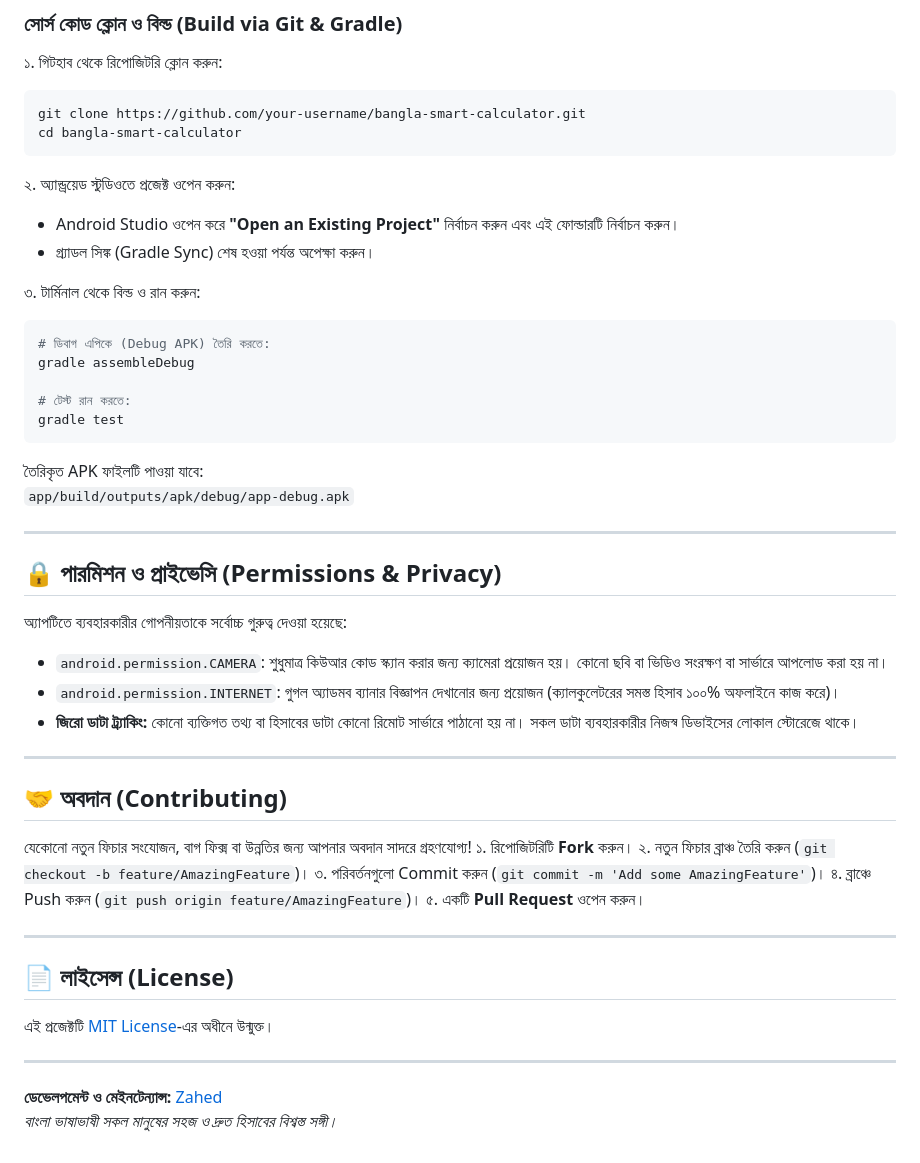
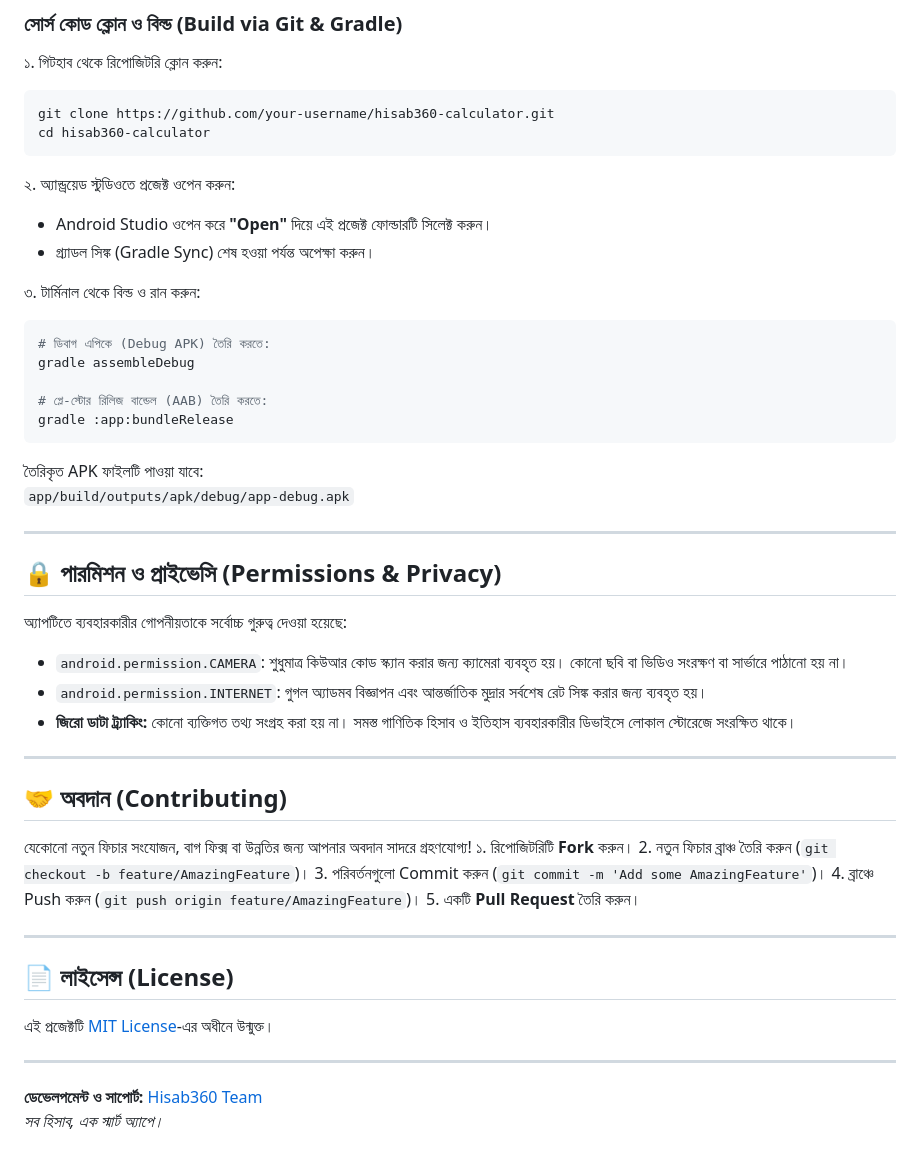
Before and after one commit to Zahed-Hossain/Hisab360, a Markdown page: README.md, the part around one of its changes. Rendered like a GitHub page.

Commit message:
chore: rename project to Hisab360 and update branding

````diff
--- a/README.md
+++ b/README.md
@@ -108,12 +114,12 @@
 
 ১. গিটহাব থেকে রিপোজিটরি ক্লোন করুন:
 ```bash
-git clone https://github.com/your-username/bangla-smart-calculator.git
-cd bangla-smart-calculator
+git clone https://github.com/your-username/hisab360-calculator.git
+cd hisab360-calculator
 ```
 
 ২. অ্যান্ড্রয়েড স্টুডিওতে প্রজেক্ট ওপেন করুন:
-- Android Studio ওপেন করে **"Open an Existing Project"** নির্বাচন করুন এবং এই ফোল্ডারটি নির্বাচন করুন।
+- Android Studio ওপেন করে **"Open"** দিয়ে এই প্রজেক্ট ফোল্ডারটি সিলেক্ট করুন।
 - গ্র্যাডল সিঙ্ক (Gradle Sync) শেষ হওয়া পর্যন্ত অপেক্ষা করুন।
 
 ৩. টার্মিনাল থেকে বিল্ড ও রান করুন:
@@ -121,8 +127,8 @@ cd bangla-smart-calculator
 # ডিবাগ এপিকে (Debug APK) তৈরি করতে:
 gradle assembleDebug
 
-# টেস্ট রান করতে:
-gradle test
+# প্লে-স্টোর রিলিজ বান্ডেল (AAB) তৈরি করতে:
+gradle :app:bundleRelease
 ```
 
 তৈরিকৃত APK ফাইলটি পাওয়া যাবে:
@@ -133,9 +139,9 @@ gradle test
 ## 🔒 পারমিশন ও প্রাইভেসি (Permissions & Privacy)
 
 অ্যাপটিতে ব্যবহারকারীর গোপনীয়তাকে সর্বোচ্চ গুরুত্ব দেওয়া হয়েছে:
-- `android.permission.CAMERA`: শুধুমাত্র কিউআর কোড স্ক্যান করার জন্য ক্যামেরা প্রয়োজন হয়। কোনো ছবি বা ভিডিও সংরক্ষণ বা সার্ভারে আপলোড করা হয় না।
-- `android.permission.INTERNET`: গুগল অ্যাডমব ব্যানার বিজ্ঞাপন দেখানোর জন্য প্রয়োজন (ক্যালকুলেটরের সমস্ত হিসাব ১০০% অফলাইনে কাজ করে)।
-- **জিরো ডাটা ট্র্যাকিং:** কোনো ব্যক্তিগত তথ্য বা হিসাবের ডাটা কোনো রিমোট সার্ভারে পাঠানো হয় না। সকল ডাটা ব্যবহারকারীর নিজস্ব ডিভাইসের লোকাল স্টোরেজে থাকে।
+- `android.permission.CAMERA`: শুধুমাত্র কিউআর কোড স্ক্যান করার জন্য ক্যামেরা ব্যবহৃত হয়। কোনো ছবি বা ভিডিও সংরক্ষণ বা সার্ভারে পাঠানো হয় না।
+- `android.permission.INTERNET`: গুগল অ্যাডমব বিজ্ঞাপন এবং আন্তর্জাতিক মুদ্রার সর্বশেষ রেট সিঙ্ক করার জন্য ব্যবহৃত হয়।
+- **জিরো ডাটা ট্র্যাকিং:** কোনো ব্যক্তিগত তথ্য সংগ্রহ করা হয় না। সমস্ত গাণিতিক হিসাব ও ইতিহাস ব্যবহারকারীর ডিভাইসে লোকাল স্টোরেজে সংরক্ষিত থাকে।
 
 ---
 
@@ -143,10 +149,10 @@ gradle test
 
 যেকোনো নতুন ফিচার সংযোজন, বাগ ফিক্স বা উন্নতির জন্য আপনার অবদান সাদরে গ্রহণযোগ্য!
 ১. রিপোজিটরিটি **Fork** করুন।
-২. নতুন ফিচার ব্রাঞ্চ তৈরি করুন (`git checkout -b feature/AmazingFeature`)।
-৩. পরিবর্তনগুলো Commit করুন (`git commit -m 'Add some AmazingFeature'`)।
-৪. ব্রাঞ্চে Push করুন (`git push origin feature/AmazingFeature`)।
-৫. একটি **Pull Request** ওপেন করুন।
+2. নতুন ফিচার ব্রাঞ্চ তৈরি করুন (`git checkout -b feature/AmazingFeature`)।
+3. পরিবর্তনগুলো Commit করুন (`git commit -m 'Add some AmazingFeature'`)।
+4. ব্রাঞ্চে Push করুন (`git push origin feature/AmazingFeature`)।
+5. একটি **Pull Request** তৈরি করুন।
 
 ---
 
@@ -155,5 +161,5 @@ gradle test
 এই প্রজেক্টটি [MIT License](LICENSE)-এর অধীনে উন্মুক্ত।
 
 ---
-**ডেভেলপমেন্ট ও মেইনটেন্যান্স:** [Zahed](mailto:zahed8789@gmail.com)
-*বাংলা ভাষাভাষী সকল মানুষের সহজ ও দ্রুত হিসাবের বিশ্বস্ত সঙ্গী।*
+**ডেভেলপমেন্ট ও সাপোর্ট:** [Hisab360 Team](mailto:zahed8789@gmail.com)
+*সব হিসাব, এক স্মার্ট অ্যাপে।*
````
Also changed, not shown: other parts of README.md (+30 -24 lines).
